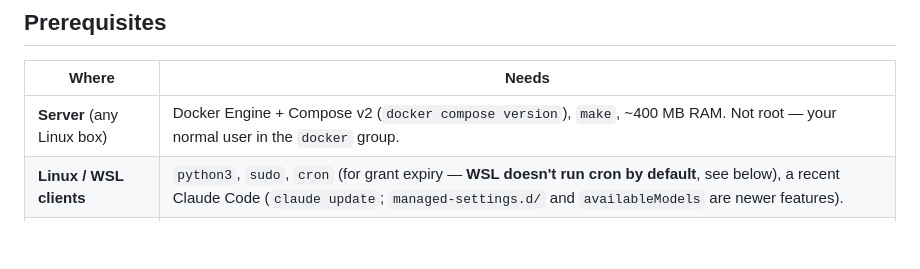
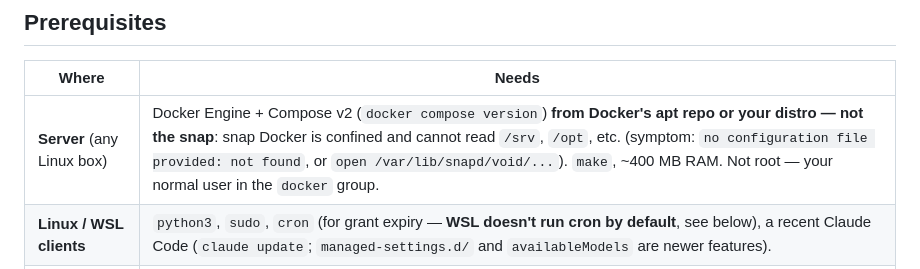
Before and after one commit to kurnoolion/z620-a4000-srv, a Markdown page: claude-usage/README.md, the part around the change. Drawn GitHub-style; blank space fills up the shorter version.

Commit message:
claude-usage README: warn that snap Docker cannot read /srv

```diff
--- a/claude-usage/README.md
+++ b/claude-usage/README.md
@@ -23,7 +23,7 @@ rest of the z620 stack.
 
 | Where | Needs |
 |---|---|
-| **Server** (any Linux box) | Docker Engine + Compose v2 (`docker compose version`), `make`, ~400 MB RAM. Not root — your normal user in the `docker` group. |
+| **Server** (any Linux box) | Docker Engine + Compose v2 (`docker compose version`) **from Docker's apt repo or your distro — not the snap**: snap Docker is confined and cannot read `/srv`, `/opt`, etc. (symptom: `no configuration file provided: not found`, or `open /var/lib/snapd/void/...`). `make`, ~400 MB RAM. Not root — your normal user in the `docker` group. |
 | **Linux / WSL clients** | `python3`, `sudo`, `cron` (for grant expiry — **WSL doesn't run cron by default**, see below), a recent Claude Code (`claude update`; `managed-settings.d/` and `availableModels` are newer features). |
 | **Windows clients** | An elevated PowerShell; run scripts with `-ExecutionPolicy Bypass` (see below). Recent Claude Code. |
 | **Network** | Clients must reach the server on TCP 4317. Grafana on 3000 for whoever views it. |
```
